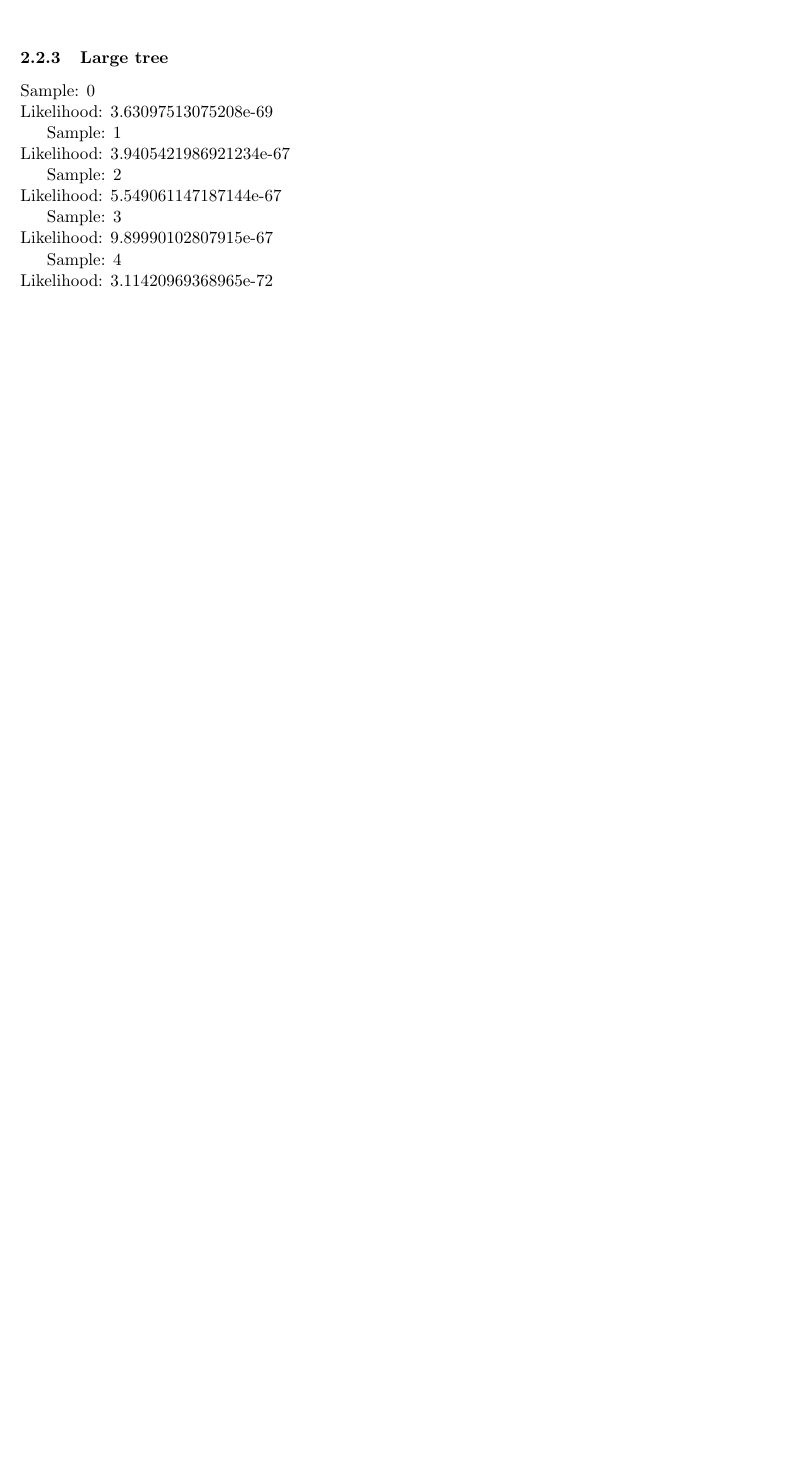
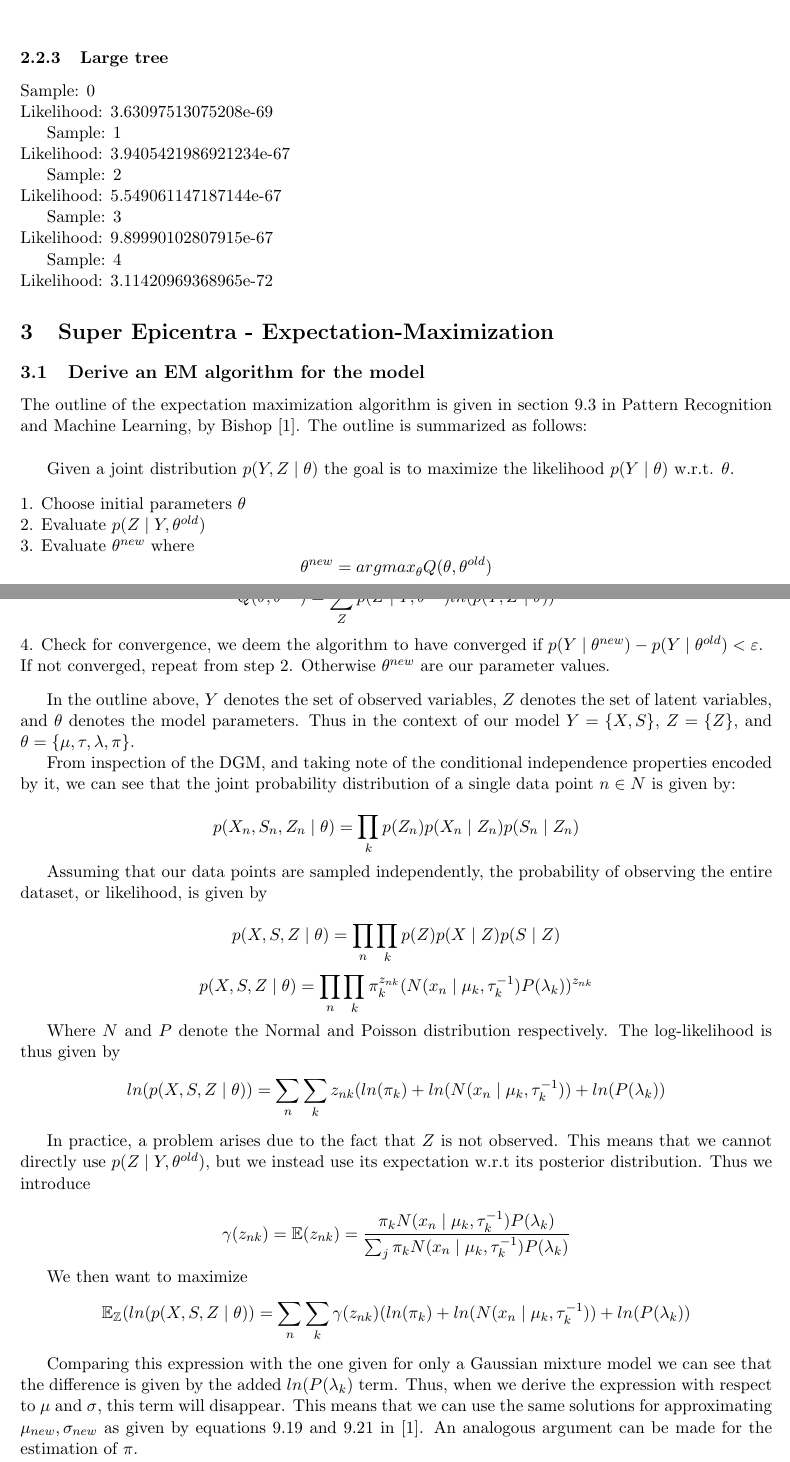
Before and after one commit to jacobhm98/Advanced-Machine-Learning, a LaTeX problem sheet (assignment2/latex/assignment2.tex): part of page 3 of 3 before the commit and two parts of pages 3 and 4 of 5 after it, the two joined at a grey line, cut so that both start at the same text, the shorter picture padded with empty space. Compiled offline with pdfLaTeX.

Commit message:
d-d-d-d-d-derived

```diff
--- a/assignment2/latex/assignment2.tex
+++ b/assignment2/latex/assignment2.tex
@@ -6,6 +6,7 @@
 \usepackage{amssymb}
 \usepackage{makeidx}
 \usepackage{graphicx}
+\usepackage{cite}
 \usepackage[left=2cm,right=2cm,top=2cm,bottom=2cm]{geometry}
 \author{jacmalm@kth.se}
 \title{Assignment 2}
@@ -141,3 +142,43 @@ Sample:  0 	\\
 	Sample:  4\\
 	Likelihood:  3.11420969368965e-72
 
+\section{Super Epicentra - Expectation-Maximization}
+
+\subsection{Derive an EM algorithm for the model}
+
+The outline of the expectation maximization algorithm is given in section 9.3 in Pattern Recognition and Machine Learning, by Bishop \cite{book}. The outline is summarized as follows:\\
+
+Given a joint distribution $p(Y, Z \mid \theta)$ the goal is to maximize the likelihood $p(Y \mid \theta)$ w.r.t. $\theta$.
+\begin{flushleft}
+
+1.	Choose initial parameters $\theta$\\
+2. 	Evaluate $p(Z \mid Y, \theta^{old})$\\
+3.	Evaluate $\theta^{new}$ where
+$$ \theta^{new} = {arg max}_{\theta} Q(\theta, \theta^{old})$$
+and
+$$ Q(\theta, \theta^{old}) = \sum_{Z} p(Z \mid Y, \theta^{old})ln(p(Y, Z \mid \theta))$$
+4.	Check for convergence, we deem the algorithm to have converged if $p(Y \mid \theta^{new}) - p(Y \mid \theta^{old}) < \varepsilon $. If not converged, repeat from step 2. Otherwise $\theta^{new}$ are our parameter values.
+
+\end{flushleft}
+
+In the outline above, $Y$ denotes the set of observed variables, $Z$ denotes the set of latent variables, and $\theta$ denotes the model parameters. Thus in the context of our model $Y = \lbrace X, S\rbrace$, $Z = \lbrace Z \rbrace$, and $\theta = \lbrace \mu, \tau, \lambda, \pi\rbrace$.
+
+From inspection of the DGM, and taking note of the conditional independence properties encoded by it, we can see that the joint probability distribution of a single data point $n \in N$ is given by:
+
+$$ p(X_{n}, S_{n}, Z_{n} \mid \theta) = \prod_{k} p(Z_{n})p(X_{n} \mid Z_{n})p(S_{n} \mid Z_{n}) $$
+
+Assuming that our data points are sampled independently, the probability of observing the entire dataset, or likelihood, is given by
+
+$$ p(X, S, Z \mid \theta) = \prod_{n} \prod_{k} p(Z)p(X \mid Z)p(S \mid Z) $$
+$$ p(X, S, Z \mid \theta) = \prod_{n} \prod_{k} \pi_{k}^{z_{nk}}(N(x_{n} \mid \mu_{k}, \tau_{k}^{-1})P(\lambda_{k}))^{z_{nk}} $$
+
+Where $N$ and $P$ denote the Normal and Poisson distribution respectively. The log-likelihood is thus given by
+$$ln(p(X, S, Z \mid \theta)) = \sum_{n} \sum_{k} z_{nk}(ln(\pi_{k}) + ln(N(x_{n} \mid \mu_{k}, \tau_{k}^{-1})) + ln(P(\lambda_{k})) $$
+
+In practice, a problem arises due to the fact that $Z$ is not observed. This means that we cannot directly use $p(Z \mid Y, \theta^{old})$, but we instead use its expectation w.r.t its posterior distribution. Thus we introduce
+
+$$\gamma(z_{nk}) = \mathbb{E}(z_{nk}) = \frac{\pi_{k}N(x_{n} \mid \mu_{k}, \tau_{k}^{-1})P(\lambda_{k})}{\sum_{j}\pi_{k}N(x_{n} \mid \mu_{k}, \tau_{k}^{-1})P(\lambda_{k})}$$
+
+We then want to maximize $$ \mathbb{E_{Z}}(ln(p(X, S, Z \mid \theta)) = \sum_{n} \sum_{k}\gamma(z_{nk})(ln(\pi_{k}) + ln(N(x_{n} \mid \mu_{k}, \tau_{k}^{-1})) + ln(P(\lambda_{k}))$$
+
+Comparing this expression with the one given for only a Gaussian mixture model we can see that the difference is given by the added $ln(P(\lambda_{k})$ term. Thus, when we derive the expression with respect to $\mu$ and $\sigma$, this term will disappear. This means that we can use the same solutions for approximating $\mu_{new}, \sigma_{new}$ as given by equations 9.19 and 9.21 in \cite{book}. An analogous argument can be made for the estimation of $\pi$.
```
Also changed, not shown: assignment2/latex/citations.bib (added, +7 -0 lines), assignment2/latex/assignment2.bbl, assignment2/latex/assignment2.pdf, assignment2/latex/assignment2.tex (37 more changed lines), 4 other files.
